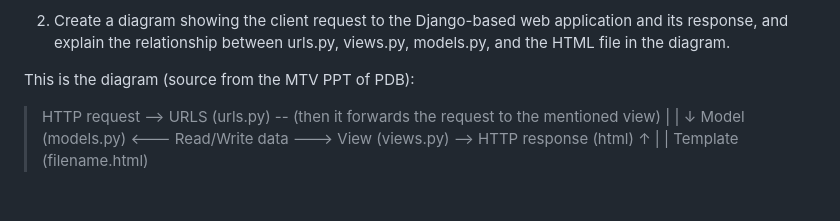
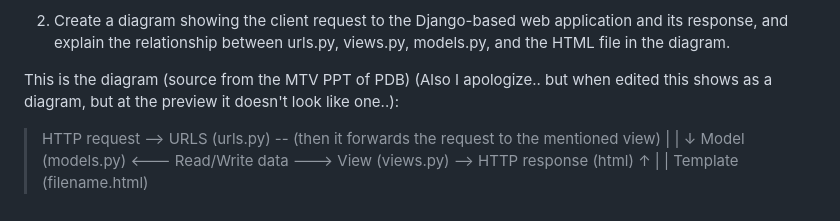
Before and after one commit to EvelynOct/live-to-kick, a Markdown page: README.md, the part around the change printed below. GitHub-like rendering.

```diff
--- a/README.md
+++ b/README.md
@@ -24,7 +25,7 @@ Create a README.md file
 
 2) Create a diagram showing the client request to the Django-based web application and its response, and explain the relationship between urls.py, views.py, models.py, and the HTML file in the diagram.
 
-This is the diagram (source from the MTV PPT of PDB):
+This is the diagram (source from the MTV PPT of PDB) (Also I apologize.. but when edited this shows as a diagram, but at the preview it doesn't look like one..):
 > HTTP request --> URLS (urls.py) -- (then it forwards the request to the mentioned view)
 >                                                    |
 >                                                    |
```
Also changed, not shown: other parts of README.md (+2 -1 lines).
